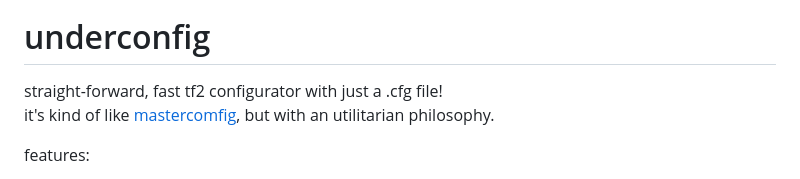
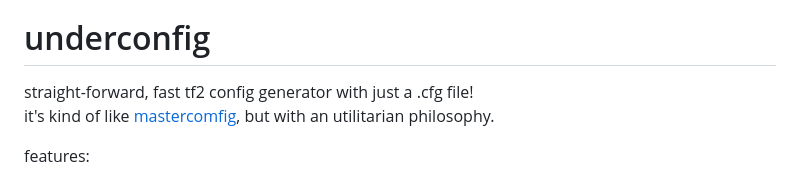
Before and after one commit to boninyaa/underconfig, a Markdown page: README.md, the part around the change. Rendered like a GitHub page.

Commit message:
config generator

```diff
--- a/README.md
+++ b/README.md
@@ -2,7 +2,7 @@
 
 available now at [underconfig.me](https://underconfig.me)!
 <h1 class="question">underconfig</h1>
-straight-forward, fast tf2 configurator with just a .cfg file!
+straight-forward, fast tf2 config generator with just a .cfg file!
 
 
 
```
